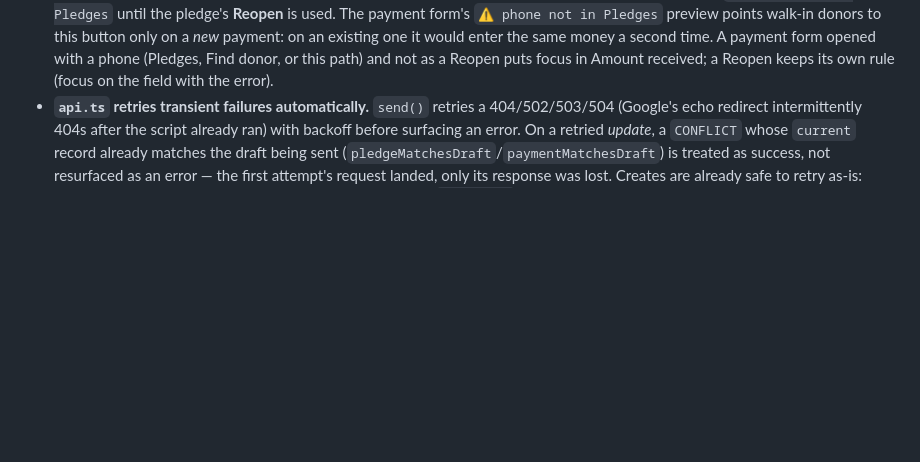
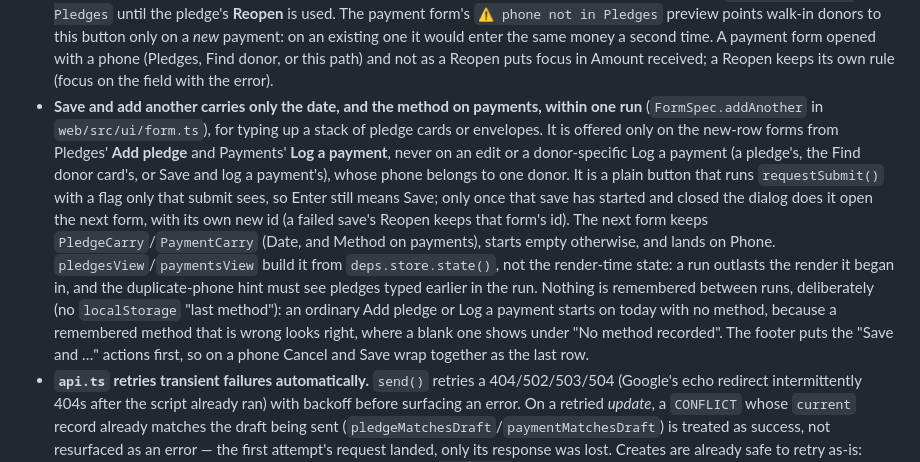
Before and after one commit to bomino/icg-fundraiser-tracker, a Markdown page: CLAUDE.md, the part around the change. GitHub-like rendering; blank space fills up the shorter version.

```diff
--- a/CLAUDE.md
+++ b/CLAUDE.md
@@ -84,6 +84,7 @@ A donor entered on two Pledges rows has their payments counted once per row —
   - **Reloads overlapping changes.** `load()` replays every in-flight save, delete and goal change over the fresh data (`mutations` in `store.ts`). A change that commits while a reload is already running keeps its overlay — now the server's saved row, or the removal — until each such reload has landed, because their snapshot predates the commit: without it a committed create would vanish (and get typed in twice) or a committed edit revert to an old `updatedAt`. A reload started after the commit gets no overlay, so it can show another volunteer's newer version. A failed save or delete falls back to the version the latest reload fetched, not the one it started from. Overlapping loads are ordered: one that lands after a later-started load has published is ignored (its overlay bookkeeping still runs).
 - **Cancel, Escape and Back ask before throwing typing away** (`runForm` in `web/src/ui/form.ts`), because on a phone Cancel sits next to Save and a stray tap would silently lose a payment. `runForm` snapshots every field's text when the form opens — *before* a Reopen refills it, so a reopened form counts as typed in — and while any field differs, the Cancel button, the dialog's `cancel` event and a secondary action marked `discardsTyping` (the pledge form's Log a payment) first ask "Discard what you typed?" (**Keep editing** / **Discard**). A clean form, including an edit or a payment opened with the phone filled in, closes at once. The `cancel` path is best-effort: Chrome makes a close request non-cancelable when there has been no user activation since the last one, and the handler then lets it close rather than ask about a form already gone. jsdom can't model that, so check Escape/Back by hand on Android Chrome after changing it; the Cancel button is the reliable path.
 - **A new pledge can be saved and paid in one step** (`openPledgeForm`'s secondary action in `web/src/ui/pledgeForm.ts`), for a donor who pledges and pays at once or a walk-in who never pledged. **Save and log a payment** is hidden until the phone box has a phone (`matchKey` not blank; a payment needs one). It submits through the ordinary Save path (`form.requestSubmit()`), and only if that closed the dialog does the dialog's `close` handler call `onLogPayment(phone)`. A failed check keeps the form open and clears the request, so the payment form never stacks on it and never opens on a later Cancel. `pledgesView` builds that form from `deps.store.state()`, not the render-time state: the store publishes the new pledge's optimistic row synchronously, so the donor preview finds it at once. If the pledge's save then fails, the payment still saves and shows `⚠ phone not in Pledges` until the pledge's **Reopen** is used. The payment form's `⚠ phone not in Pledges` preview points walk-in donors to this button only on a *new* payment: on an existing one it would enter the same money a second time. A payment form opened with a phone (Pledges, Find donor, or this path) and not as a Reopen puts focus in Amount received; a Reopen keeps its own rule (focus on the field with the error).
+- **Save and add another carries only the date, and the method on payments, within one run** (`FormSpec.addAnother` in `web/src/ui/form.ts`), for typing up a stack of pledge cards or envelopes. It is offered only on the new-row forms from Pledges' **Add pledge** and Payments' **Log a payment**, never on an edit or a donor-specific Log a payment (a pledge's, the Find donor card's, or Save and log a payment's), whose phone belongs to one donor. It is a plain button that runs `requestSubmit()` with a flag only that submit sees, so Enter still means Save; only once that save has started and closed the dialog does it open the next form, with its own new id (a failed save's Reopen keeps that form's id). The next form keeps `PledgeCarry`/`PaymentCarry` (Date, and Method on payments), starts empty otherwise, and lands on Phone. `pledgesView`/`paymentsView` build it from `deps.store.state()`, not the render-time state: a run outlasts the render it began in, and the duplicate-phone hint must see pledges typed earlier in the run. Nothing is remembered between runs, deliberately (no `localStorage` "last method"): an ordinary Add pledge or Log a payment starts on today with no method, because a remembered method that is wrong looks right, where a blank one shows under "No method recorded". The footer puts the "Save and …" actions first, so on a phone Cancel and Save wrap together as the last row.
 - **`api.ts` retries transient failures automatically.** `send()` retries a 404/502/503/504 (Google's echo redirect intermittently 404s after the script already ran) with backoff before surfacing an error. On a retried *update*, a `CONFLICT` whose `current` record already matches the draft being sent (`pledgeMatchesDraft`/`paymentMatchesDraft`) is treated as success, not resurfaced as an error — the first attempt's request landed, only its response was lost. Creates are already safe to retry as-is: they're idempotent by the client-chosen UUID (see the id/`updatedAt` note above).
 
 ## Testing the engine against the frozen fixture
```
Also changed, not shown: README.md (+1 -0 lines), 1 other file.
